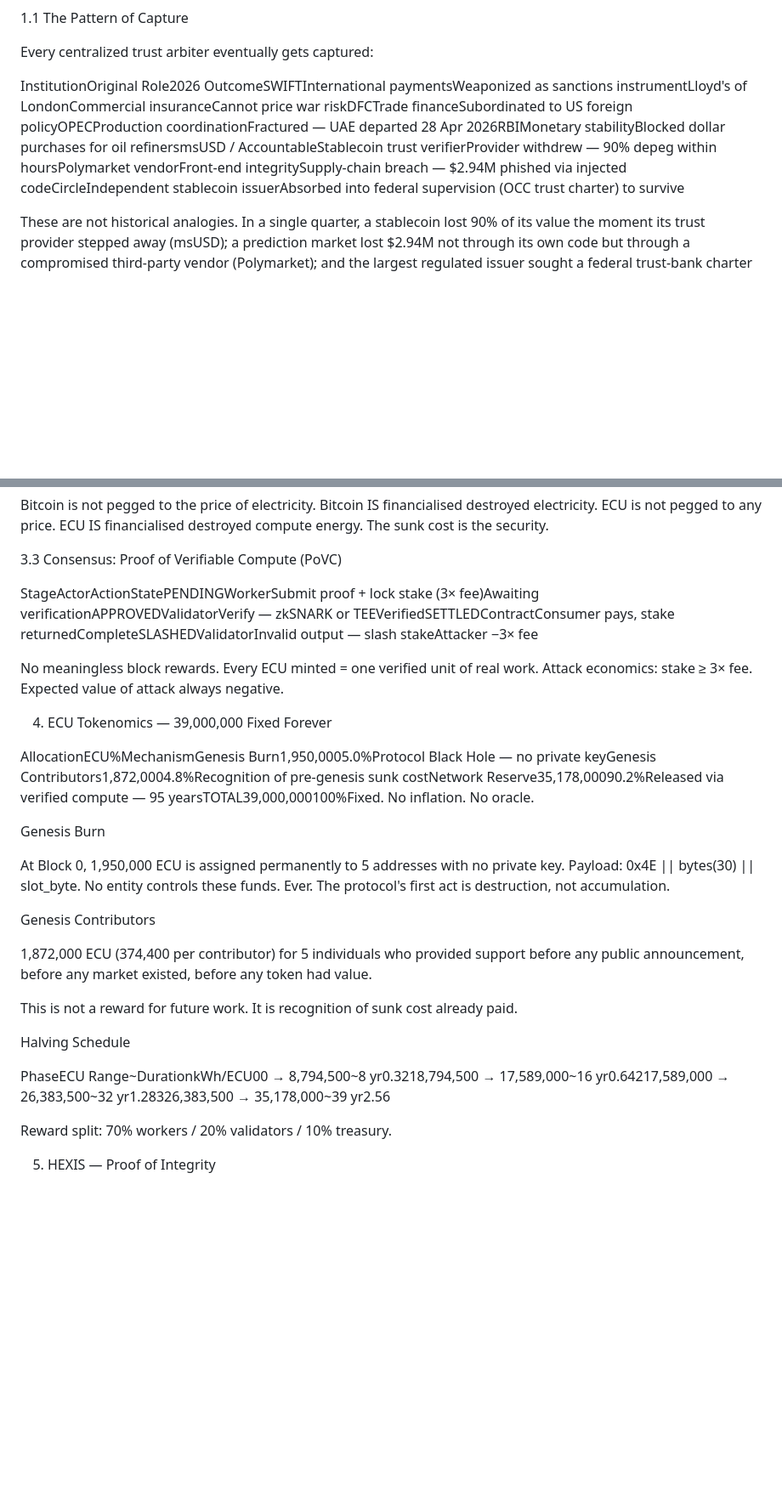
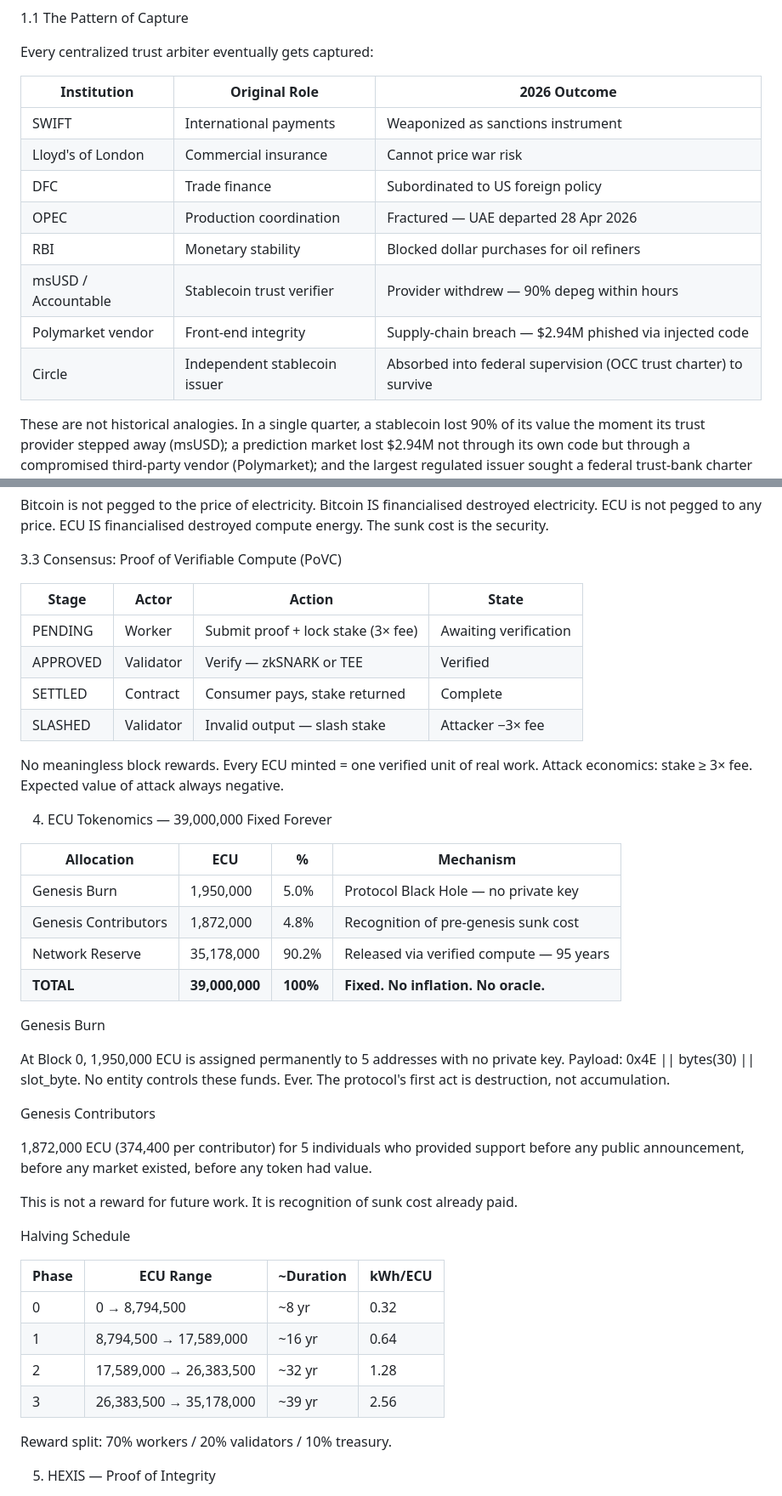
Before and after one commit to hexisfoundation/hexis-protocol, a Markdown page: HEXIS_Whitepaper_v0.7.md, 2 parts joined by grey strips. Shown at 85% size. GitHub-like rendering; blank space fills up the shorter version.

```diff
--- a/HEXIS_Whitepaper_v0.7.md
+++ b/HEXIS_Whitepaper_v0.7.md
@@ -88,7 +88,16 @@ Total Supply: ECU 39,000,000 · HEXIS 12,800,000 · Both fixed forever.
 
 Every centralized trust arbiter eventually gets captured:
 
-InstitutionOriginal Role2026 OutcomeSWIFTInternational paymentsWeaponized as sanctions instrumentLloyd's of LondonCommercial insuranceCannot price war riskDFCTrade financeSubordinated to US foreign policyOPECProduction coordinationFractured — UAE departed 28 Apr 2026RBIMonetary stabilityBlocked dollar purchases for oil refinersmsUSD / AccountableStablecoin trust verifierProvider withdrew — 90% depeg within hoursPolymarket vendorFront-end integritySupply-chain breach — $2.94M phished via injected codeCircleIndependent stablecoin issuerAbsorbed into federal supervision (OCC trust charter) to survive
+|Institution        |Original Role                |2026 Outcome                             |
+|-------------------|-----------------------------|-----------------------------------------|
+|SWIFT              |International payments        |Weaponized as sanctions instrument       |
+|Lloyd's of London  |Commercial insurance         |Cannot price war risk                    |
+|DFC                |Trade finance                |Subordinated to US foreign policy        |
+|OPEC               |Production coordination       |Fractured — UAE departed 28 Apr 2026     |
+|RBI                |Monetary stability           |Blocked dollar purchases for oil refiners|
+|msUSD / Accountable|Stablecoin trust verifier    |Provider withdrew — 90% depeg within hours|
+|Polymarket vendor  |Front-end integrity          |Supply-chain breach — $2.94M phished via injected code|
+|Circle             |Independent stablecoin issuer|Absorbed into federal supervision (OCC trust charter) to survive|
 
 These are not historical analogies. In a single quarter, a
 stablecoin lost 90% of its value the moment its trust provider
@@ -298,7 +307,12 @@ The sunk cost is the security.
 
 3.3 Consensus: Proof of Verifiable Compute (PoVC)
 
-StageActorActionStatePENDINGWorkerSubmit proof + lock stake (3× fee)Awaiting verificationAPPROVEDValidatorVerify — zkSNARK or TEEVerifiedSETTLEDContractConsumer pays, stake returnedCompleteSLASHEDValidatorInvalid output — slash stakeAttacker −3× fee
+|Stage   |Actor    |Action                            |State                |
+|--------|---------|----------------------------------|---------------------|
+|PENDING |Worker   |Submit proof + lock stake (3× fee)|Awaiting verification|
+|APPROVED|Validator|Verify — zkSNARK or TEE           |Verified             |
+|SETTLED |Contract |Consumer pays, stake returned     |Complete             |
+|SLASHED |Validator|Invalid output — slash stake      |Attacker −3× fee     |
 
 No meaningless block rewards. Every ECU minted = one verified unit
 of real work. Attack economics: stake ≥ 3× fee. Expected value of
@@ -307,7 +321,12 @@ attack always negative.
 
 4. ECU Tokenomics — 39,000,000 Fixed Forever
 
-AllocationECU%MechanismGenesis Burn1,950,0005.0%Protocol Black Hole — no private keyGenesis Contributors1,872,0004.8%Recognition of pre-genesis sunk costNetwork Reserve35,178,00090.2%Released via verified compute — 95 yearsTOTAL39,000,000100%Fixed. No inflation. No oracle.
+|Allocation          |ECU           |%       |Mechanism                               |
+|--------------------|--------------|--------|----------------------------------------|
+|Genesis Burn        |1,950,000     |5.0%    |Protocol Black Hole — no private key    |
+|Genesis Contributors|1,872,000     |4.8%    |Recognition of pre-genesis sunk cost    |
+|Network Reserve     |35,178,000    |90.2%   |Released via verified compute — 95 years|
+|**TOTAL**           |**39,000,000**|**100%**|**Fixed. No inflation. No oracle.**     |
 
 Genesis Burn
 
@@ -327,7 +346,12 @@ It is recognition of sunk cost already paid.
 
 Halving Schedule
 
-PhaseECU Range~DurationkWh/ECU00 → 8,794,500~8 yr0.3218,794,500 → 17,589,000~16 yr0.64217,589,000 → 26,383,500~32 yr1.28326,383,500 → 35,178,000~39 yr2.56
+|Phase|ECU Range              |~Duration|kWh/ECU|
+|-----|-----------------------|---------|-------|
+|0    |0 → 8,794,500          |~8 yr    |0.32   |
+|1    |8,794,500 → 17,589,000 |~16 yr   |0.64   |
+|2    |17,589,000 → 26,383,500|~32 yr   |1.28   |
+|3    |26,383,500 → 35,178,000|~39 yr   |2.56   |
 
 Reward split: 70% workers / 20% validators / 10% treasury.
 
```
Also changed, not shown: other parts of HEXIS_Whitepaper_v0.7.md (+21 -3 lines).
